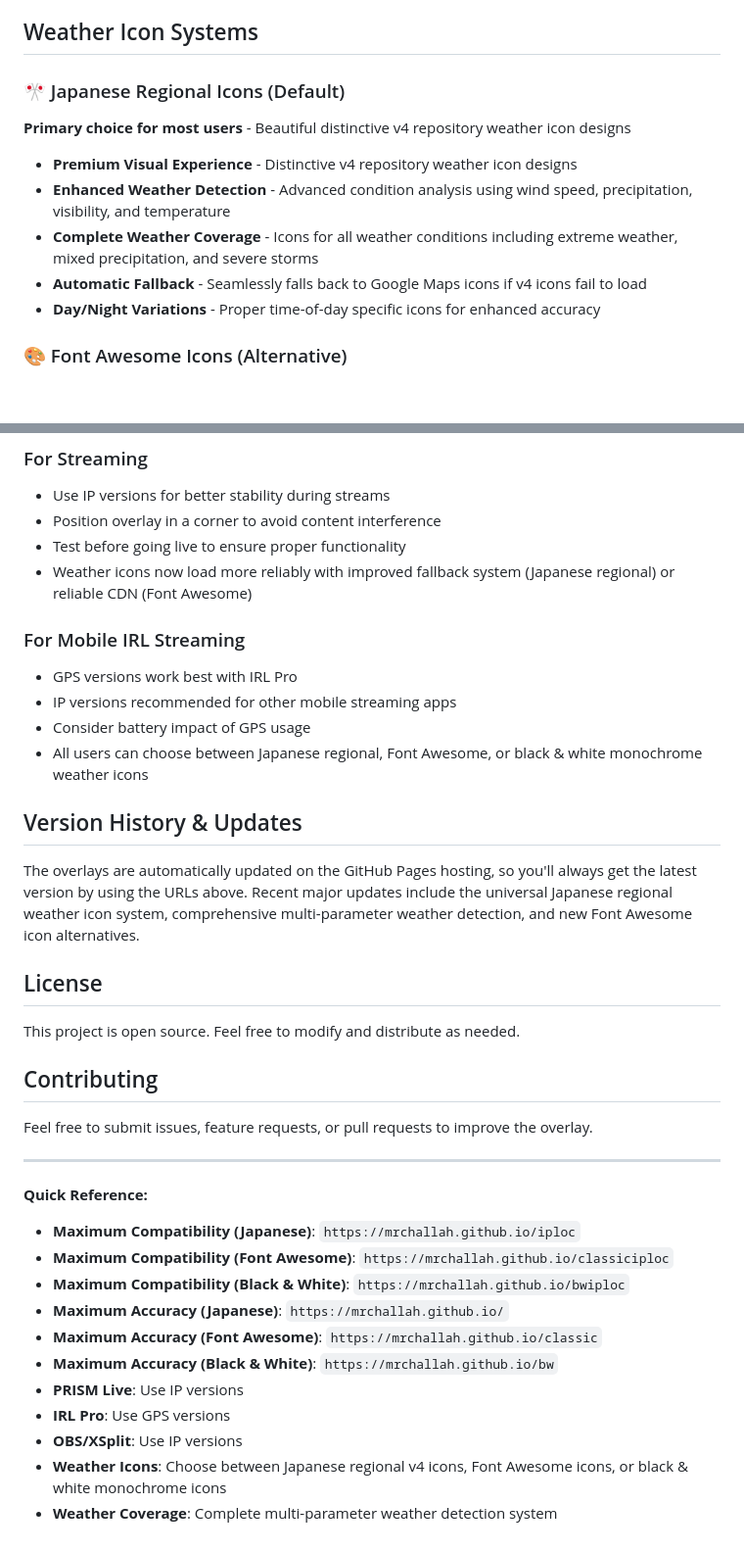
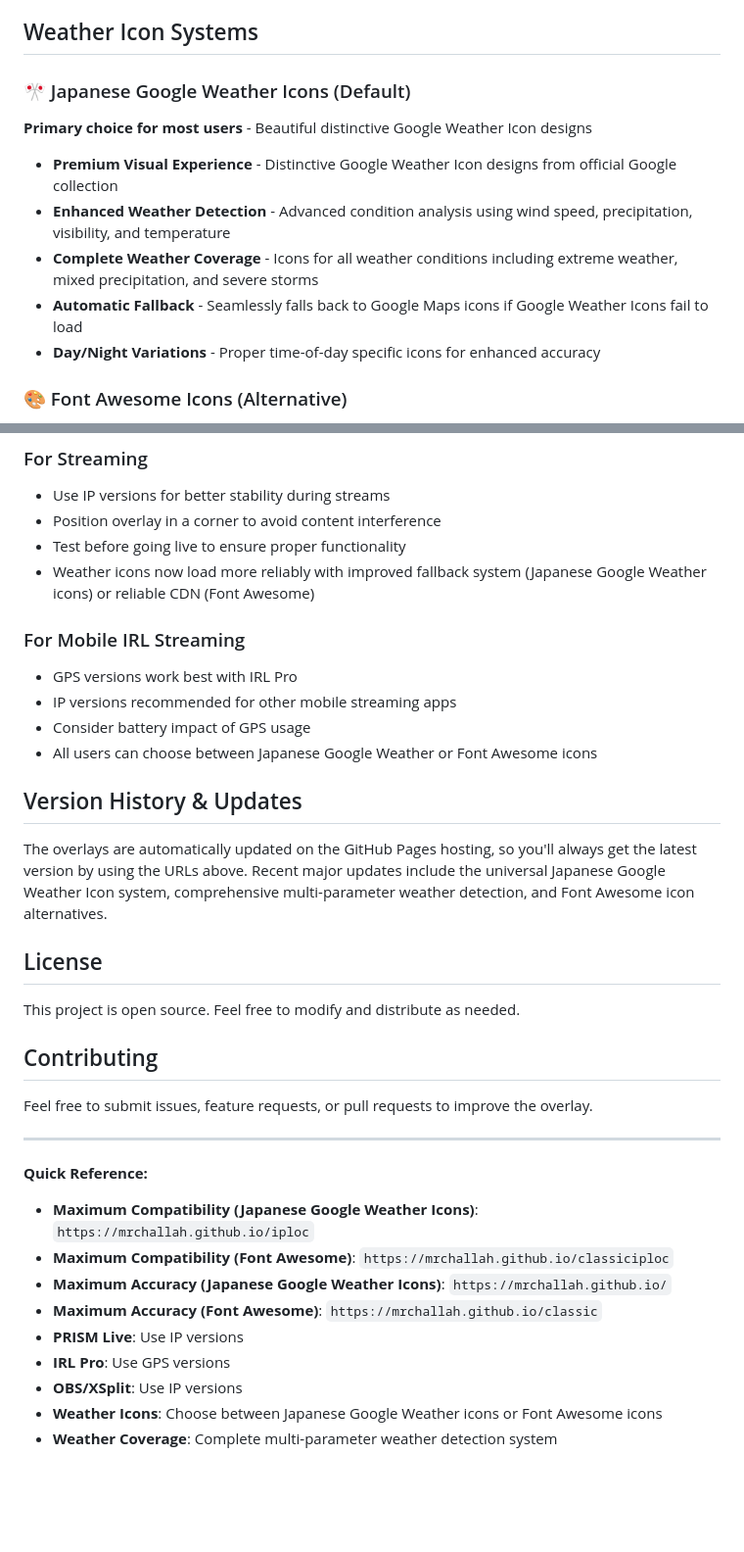
Before and after one commit to MrChallah/gps, a Markdown page: README.md, 2 parts joined by grey strips. Shown: that part at 98% size. GitHub-like rendering; blank space fills up the shorter version.

```diff
--- a/README.md
+++ b/README.md
@@ -113,14 +98,14 @@
 
 ## Weather Icon Systems
 
-### 🎌 Japanese Regional Icons (Default)
+### 🎌 Japanese Google Weather Icons (Default)
 
-**Primary choice for most users** - Beautiful distinctive v4 repository weather icon designs
+**Primary choice for most users** - Beautiful distinctive Google Weather Icon designs
 
-- **Premium Visual Experience** - Distinctive v4 repository weather icon designs
+- **Premium Visual Experience** - Distinctive Google Weather Icon designs from official Google collection
 - **Enhanced Weather Detection** - Advanced condition analysis using wind speed, precipitation, visibility, and temperature
 - **Complete Weather Coverage** - Icons for all weather conditions including extreme weather, mixed precipitation, and severe storms
-- **Automatic Fallback** - Seamlessly falls back to Google Maps icons if v4 icons fail to load
+- **Automatic Fallback** - Seamlessly falls back to Google Maps icons if Google Weather Icons fail to load
 - **Day/Night Variations** - Proper time-of-day specific icons for enhanced accuracy
 
 ### 🎨 Font Awesome Icons (Alternative)
@@ -363,17 +323,17 @@ All versions use free services:
 - Use IP versions for better stability during streams
 - Position overlay in a corner to avoid content interference
 - Test before going live to ensure proper functionality
-- Weather icons now load more reliably with improved fallback system (Japanese regional) or reliable CDN (Font Awesome)
+- Weather icons now load more reliably with improved fallback system (Japanese Google Weather icons) or reliable CDN (Font Awesome)
 
 ### For Mobile IRL Streaming
 - GPS versions work best with IRL Pro
 - IP versions recommended for other mobile streaming apps
 - Consider battery impact of GPS usage
-- All users can choose between Japanese regional, Font Awesome, or black & white monochrome weather icons
+- All users can choose between Japanese Google Weather or Font Awesome icons
 
 ## Version History & Updates
 
-The overlays are automatically updated on the GitHub Pages hosting, so you'll always get the latest version by using the URLs above. Recent major updates include the universal Japanese regional weather icon system, comprehensive multi-parameter weather detection, and new Font Awesome icon alternatives.
+The overlays are automatically updated on the GitHub Pages hosting, so you'll always get the latest version by using the URLs above. Recent major updates include the universal Japanese Google Weather Icon system, comprehensive multi-parameter weather detection, and Font Awesome icon alternatives.
 
 ## License
 
@@ -386,14 +346,12 @@ Feel free to submit issues, feature requests, or pull requests to improve the ov
 ---
 
 **Quick Reference:**
-- **Maximum Compatibility (Japanese)**: `https://mrchallah.github.io/iploc`
+- **Maximum Compatibility (Japanese Google Weather Icons)**: `https://mrchallah.github.io/iploc`
 - **Maximum Compatibility (Font Awesome)**: `https://mrchallah.github.io/classiciploc`
-- **Maximum Compatibility (Black & White)**: `https://mrchallah.github.io/bwiploc`
-- **Maximum Accuracy (Japanese)**: `https://mrchallah.github.io/`
+- **Maximum Accuracy (Japanese Google Weather Icons)**: `https://mrchallah.github.io/`
 - **Maximum Accuracy (Font Awesome)**: `https://mrchallah.github.io/classic`
-- **Maximum Accuracy (Black & White)**: `https://mrchallah.github.io/bw`
 - **PRISM Live**: Use IP versions
 - **IRL Pro**: Use GPS versions
 - **OBS/XSplit**: Use IP versions
-- **Weather Icons**: Choose between Japanese regional v4 icons, Font Awesome icons, or black & white monochrome icons
+- **Weather Icons**: Choose between Japanese Google Weather icons or Font Awesome icons
 - **Weather Coverage**: Complete multi-parameter weather detection system
```
Also changed, not shown: other parts of README.md (+22 -62 lines).
